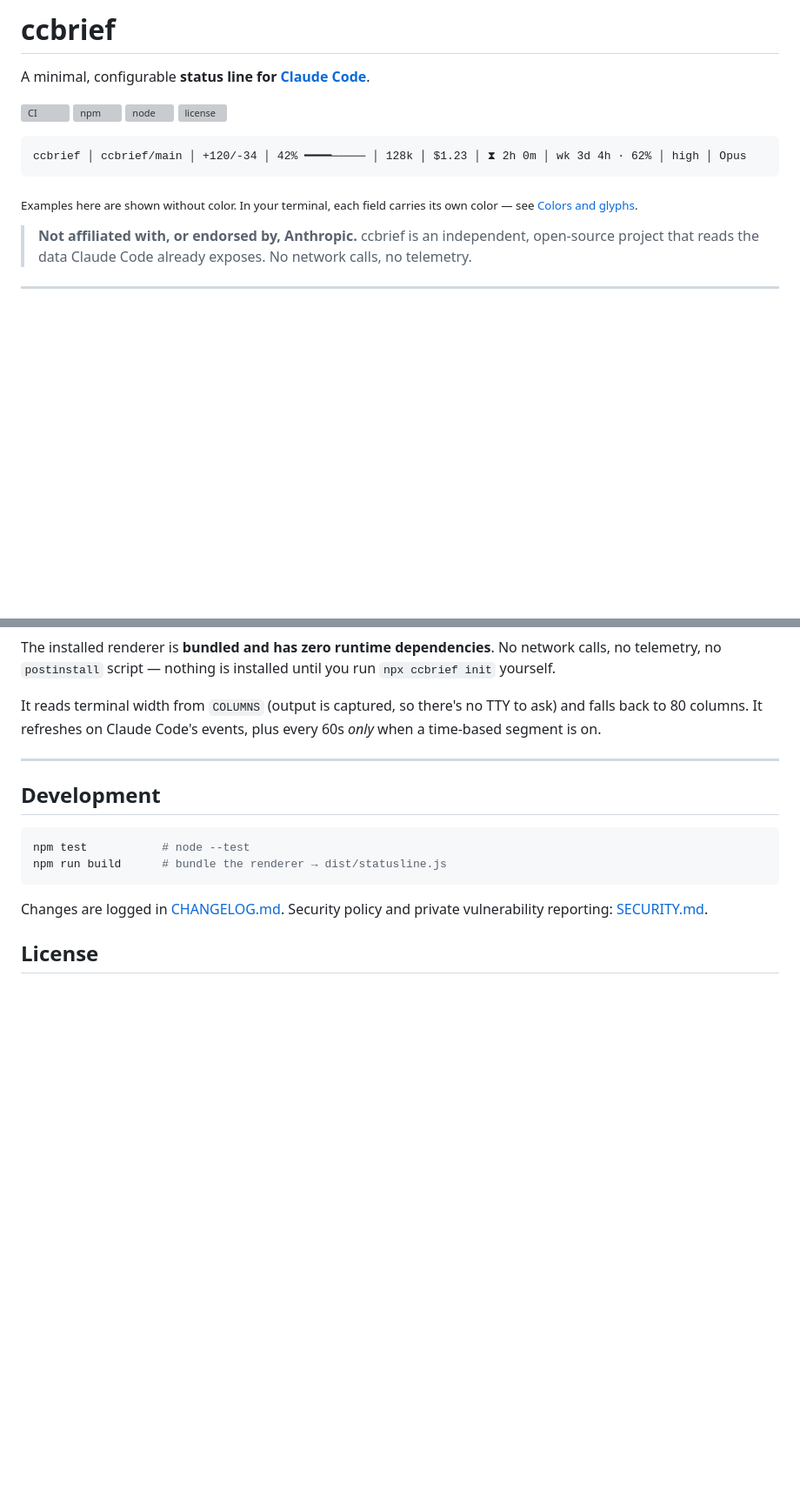
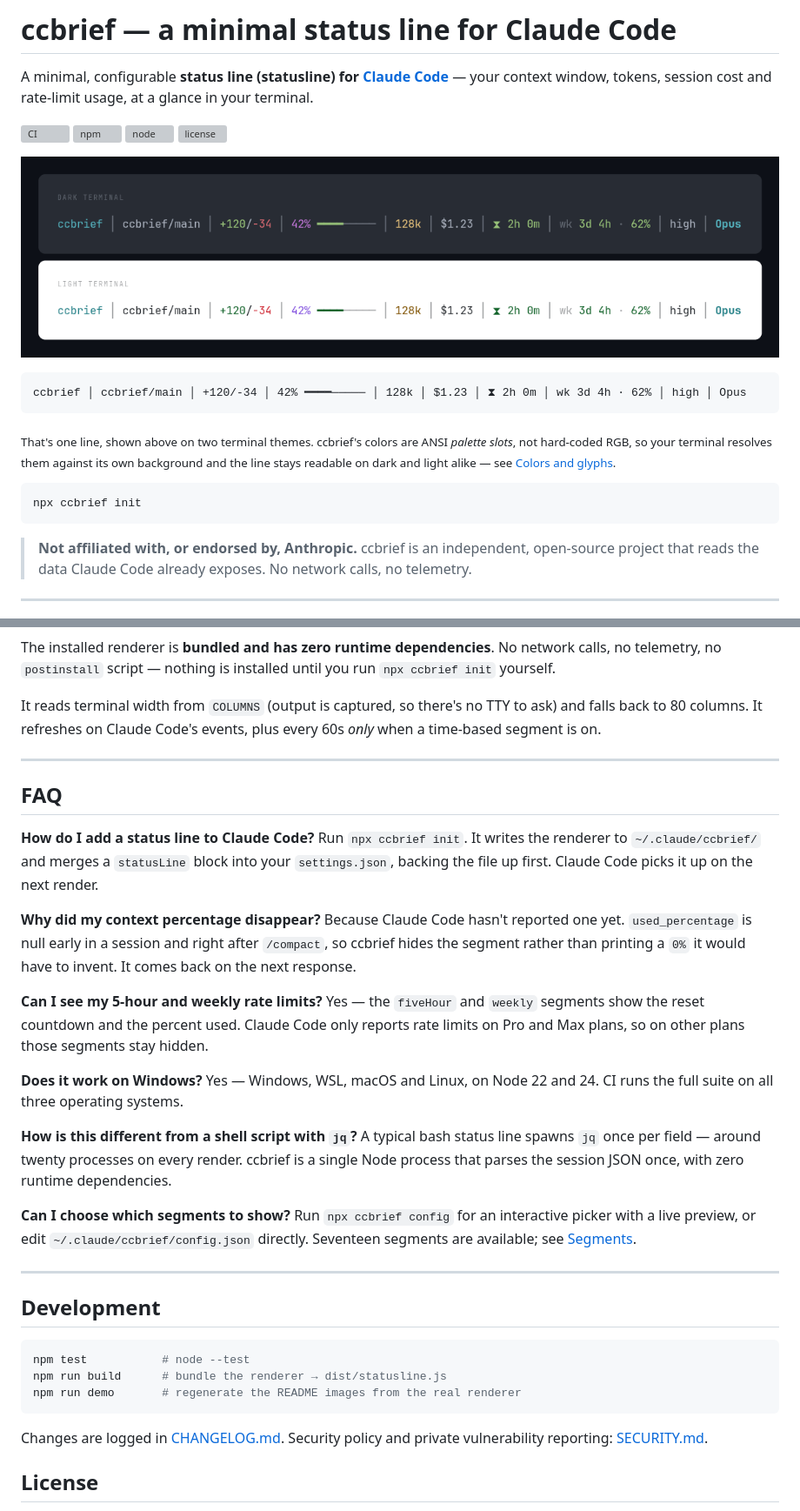
Before and after one commit to shehab267/ccbrief, a Markdown page: README.md, 2 parts joined by grey strips. Shown at 87% size. GitHub-like rendering; pictures changed too: assets/ccbrief-claude-code-statusline.png (added); blank space fills up the shorter version; grey boxes are pictures that could not be loaded.

````diff
--- a/README.md
+++ b/README.md
@@ -1,18 +1,28 @@
-# ccbrief
+# ccbrief — a minimal status line for Claude Code
 
-A minimal, configurable **status line for [Claude Code](https://claude.com/claude-code)**.
+A minimal, configurable **status line (statusline) for [Claude Code](https://claude.com/claude-code)** —
+your context window, tokens, session cost and rate-limit usage, at a glance in your terminal.
 
 [![CI](https://github.com/shehab267/ccbrief/actions/workflows/ci.yml/badge.svg)](https://github.com/shehab267/ccbrief/actions/workflows/ci.yml)
 [![npm](https://img.shields.io/npm/v/ccbrief.svg)](https://www.npmjs.com/package/ccbrief)
 [![node](https://img.shields.io/node/v/ccbrief.svg)](https://nodejs.org)
 [![license](https://img.shields.io/npm/l/ccbrief.svg)](./LICENSE)
 
+![The ccbrief status line for Claude Code, showing directory, git branch, lines changed, context-window
+usage with a bar, tokens, session cost, 5-hour and weekly rate-limit resets, reasoning effort and the
+active model — the same line rendered on a dark and a light terminal theme.](https://raw.githubusercontent.com/shehab267/ccbrief/main/assets/ccbrief-claude-code-statusline.png)
+
 ```
 ccbrief │ ccbrief/main │ +120/-34 │ 42% ━━━━───── │ 128k │ $1.23 │ ⧗ 2h 0m │ wk 3d 4h · 62% │ high │ Opus
 ```
 
-<sub>Examples here are shown without color. In your terminal, each field carries its own color — see
-<a href="#colors-and-glyphs">Colors and glyphs</a>.</sub>
+<sub>That's one line, shown above on two terminal themes. ccbrief's colors are ANSI <em>palette
+slots</em>, not hard-coded RGB, so your terminal resolves them against its own background and the line
+stays readable on dark and light alike — see <a href="#colors-and-glyphs">Colors and glyphs</a>.</sub>
+
+```sh
+npx ccbrief init
+```
 
 > **Not affiliated with, or endorsed by, Anthropic.** ccbrief is an independent, open-source project
 > that reads the data Claude Code already exposes. No network calls, no telemetry.
@@ -216,11 +226,42 @@ is on.
 
 ---
 
+## FAQ
+
+**How do I add a status line to Claude Code?**
+Run `npx ccbrief init`. It writes the renderer to `~/.claude/ccbrief/` and merges a `statusLine` block
+into your `settings.json`, backing the file up first. Claude Code picks it up on the next render.
+
+**Why did my context percentage disappear?**
+Because Claude Code hasn't reported one yet. `used_percentage` is null early in a session and right
+after `/compact`, so ccbrief hides the segment rather than printing a `0%` it would have to invent.
+It comes back on the next response.
+
+**Can I see my 5-hour and weekly rate limits?**
+Yes — the `fiveHour` and `weekly` segments show the reset countdown and the percent used. Claude Code
+only reports rate limits on Pro and Max plans, so on other plans those segments stay hidden.
+
+**Does it work on Windows?**
+Yes — Windows, WSL, macOS and Linux, on Node 22 and 24. CI runs the full suite on all three operating
+systems.
+
+**How is this different from a shell script with `jq`?**
+A typical bash status line spawns `jq` once per field — around twenty processes on every render.
+ccbrief is a single Node process that parses the session JSON once, with zero runtime dependencies.
+
+**Can I choose which segments to show?**
+Run `npx ccbrief config` for an interactive picker with a live preview, or edit
+`~/.claude/ccbrief/config.json` directly. Seventeen segments are available; see
+[Segments](#segments).
+
+---
+
 ## Development
 
 ```sh
 npm test           # node --test
 npm run build      # bundle the renderer → dist/statusline.js
+npm run demo       # regenerate the README images from the real renderer
 ```
 
 Changes are logged in [CHANGELOG.md](./CHANGELOG.md). Security policy and private vulnerability
````
Also changed, not shown: assets/social-card.png (added), 5 other files.
